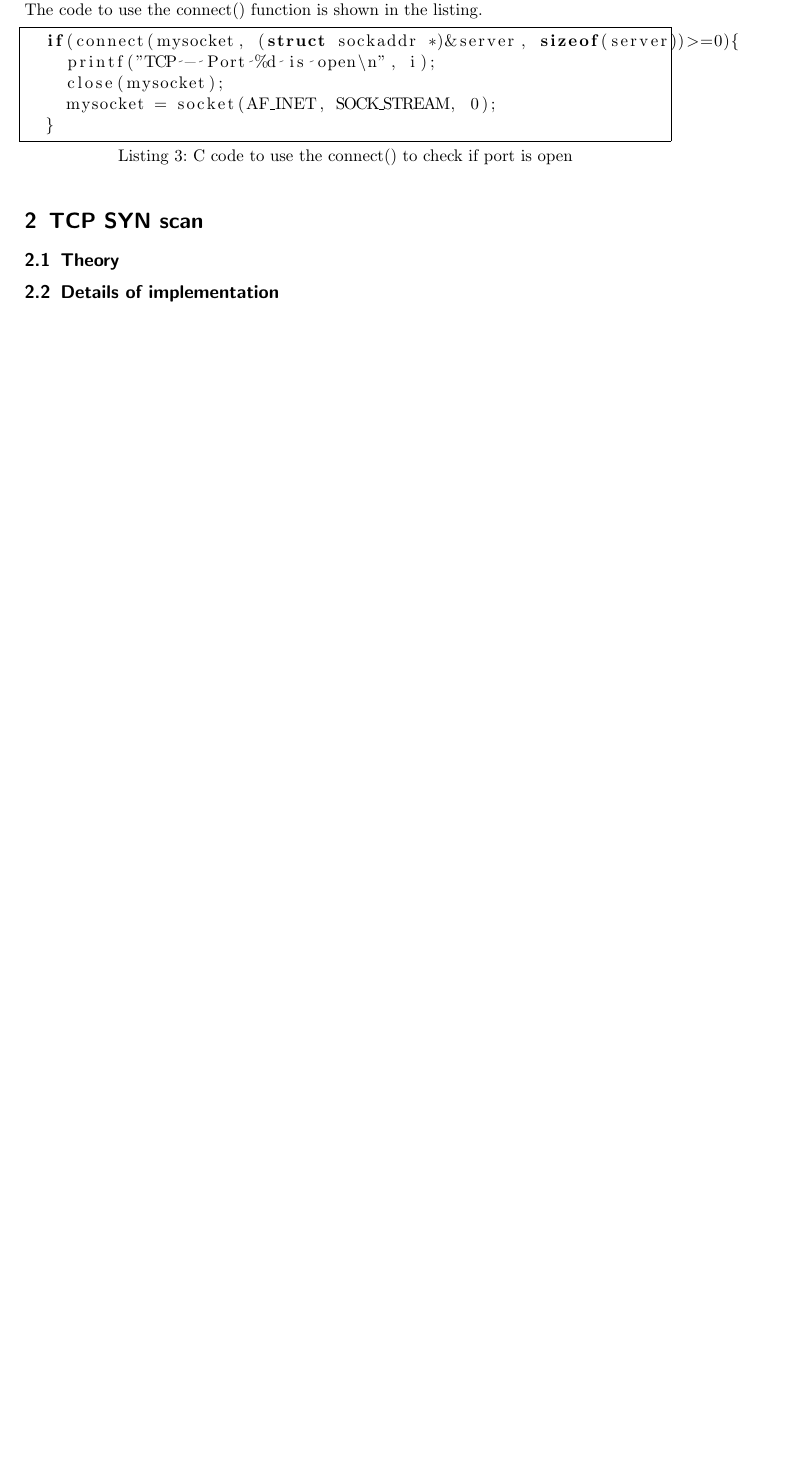
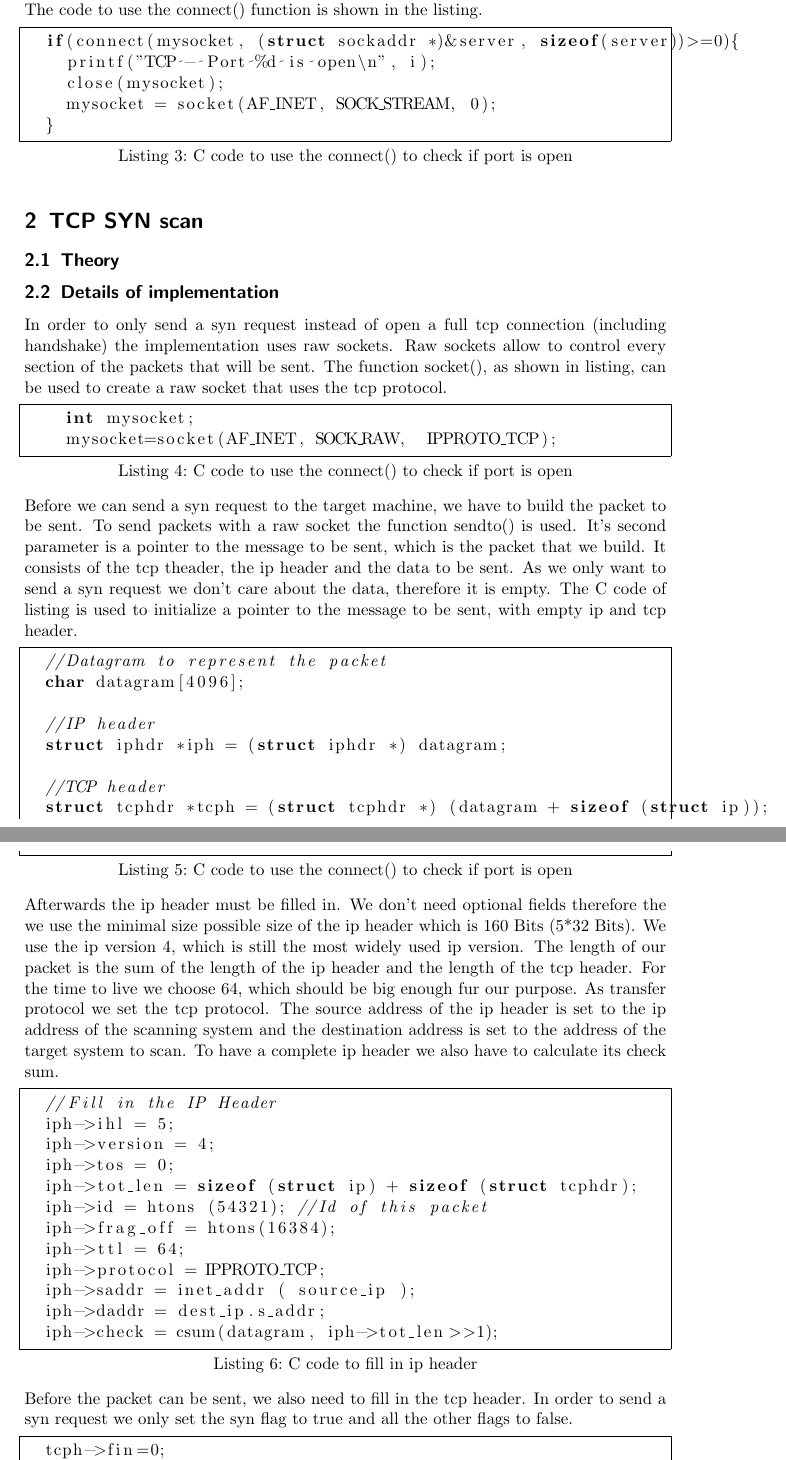
Before and after one commit to herrBez/PortScanner, a LaTeX document (documentation/Portscanner.tex): part of page 3 of 4 before the commit and two parts of pages 3 and 4 of 6 after it, the two joined at a grey line, cut so that both start at the same text, the shorter picture padded with empty space. Compiled offline with pdfLaTeX.

Commit message:
Updated documentation, added docu of implementation of syn scan

```diff
--- a/documentation/Portscanner.tex
+++ b/documentation/Portscanner.tex
@@ -70,4 +70,46 @@
 
 
 	\subsection{Details of implementation}
+	In order to only send a syn request instead of open a full tcp connection (including handshake) the implementation uses raw sockets. Raw sockets allow to control
+	every section of the packets that will be sent. The function socket(), as shown in listing, can be used to create a raw socket that uses the tcp protocol.
+	\begin{lstlisting}[frame= single, language=C, caption= C code to use the connect() to check if port is open]
+		int mysocket;
+		mysocket=socket(AF_INET, SOCK_RAW,  IPPROTO_TCP);
+	\end{lstlisting}
+	Before we can send a syn request to the target machine, we have to build the packet to be sent. To send packets with a raw socket the function sendto() is used.
+	It's second parameter is a pointer to the message to be sent, which
+	is the packet that we build. It consists of the tcp theader, the ip header and the data
+	to be sent. As we only want to send a syn request we don't care about the data, therefore it is empty. The C code of listing is used to initialize a pointer to the message
+	to be sent, with empty ip and tcp header.
+	\begin{lstlisting}[frame= single, language=C, caption= C code to use the connect() to check if port is open]
+	//Datagram to represent the packet
+	char datagram[4096];
 
+	//IP header
+	struct iphdr *iph = (struct iphdr *) datagram;
+
+	//TCP header
+	struct tcphdr *tcph = (struct tcphdr *) (datagram + sizeof (struct ip));
+	\end{lstlisting}
+	Afterwards the ip header must be filled in. We don't need optional fields therefore the we use the minimal size possible size of the ip header which is 160 Bits (5*32 Bits). We use the ip version 4, which is still the most widely used ip version. The length of our packet
+	is the sum of the length of the ip header and the length of the tcp header. For the time to live we choose 64, which should be big enough
+	fur our purpose. As transfer protocol we set the tcp protocol. The source address of the ip header is set to the ip address of the scanning system and the destination address is set to the address of the target system to scan. To have a complete ip header we also
+	have to calculate its check sum.
+	\begin{lstlisting}[frame= single, language=C, caption= C code to fill in ip header]
+	//Fill in the IP Header
+	iph->ihl = 5;
+	iph->version = 4;
+	iph->tos = 0;
+	iph->tot_len = sizeof (struct ip) + sizeof (struct tcphdr);
+	iph->id = htons (54321); //Id of this packet
+	iph->frag_off = htons(16384);
+	iph->ttl = 64;
+	iph->protocol = IPPROTO_TCP;
+	iph->saddr = inet_addr ( source_ip );
+	iph->daddr = dest_ip.s_addr;
+	iph->check = csum(datagram, iph->tot_len>>1);
+	\end{lstlisting}
+	Before the packet can be sent, we also need to fill in the tcp header. In order to send a syn request we only set the syn flag to true and all the other flags to false.
+	\begin{lstlisting}[frame= single, language=C, caption= C code to set flags in tcp header]
+	tcph->fin=0;
+	tcph->syn=1;
@@ -73,0 +128 @@
+	\begin{lstlisting}[frame= single, language=C, caption= C code to set port and calculate checksum in tcp header]
```
Also changed, not shown: documentation/Portscanner.pdf, documentation/Portscanner.tex (19 more changed lines), 2 other files.
